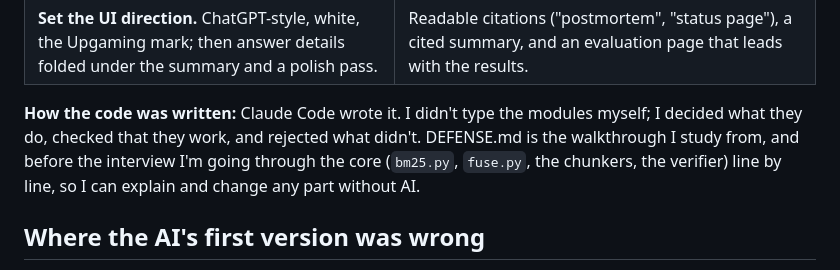
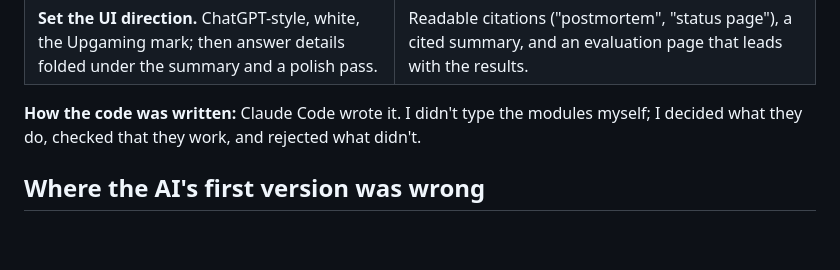
Before and after one commit to sabatandilashvili3-cyber/upgaming-project, a Markdown page: AI_USAGE.md, the part around the change. Rendered like a GitHub page; blank space fills up the shorter version.

Commit message:
AI_USAGE: shorten the note on how the code was written
Co-Authored-By: Claude Opus 5.5 <noreply@anthropic.com>

```diff
--- a/AI_USAGE.md
+++ b/AI_USAGE.md
@@ -26,9 +26,7 @@ work back every time a number or an answer was wrong.
 | **Set the UI direction.** ChatGPT-style, white, the Upgaming mark; then answer details folded under the summary and a polish pass. | Readable citations ("postmortem", "status page"), a cited summary, and an evaluation page that leads with the results. |
 
 **How the code was written:** Claude Code wrote it. I didn't type the modules myself; I decided
-what they do, checked that they work, and rejected what didn't. DEFENSE.md is the walkthrough I
-study from, and before the interview I'm going through the core (`bm25.py`, `fuse.py`, the
-chunkers, the verifier) line by line, so I can explain and change any part without AI.
+what they do, checked that they work, and rejected what didn't.
 
 ## Where the AI's first version was wrong
 
```
